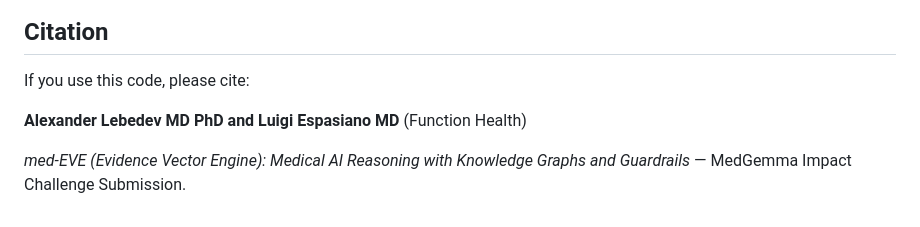
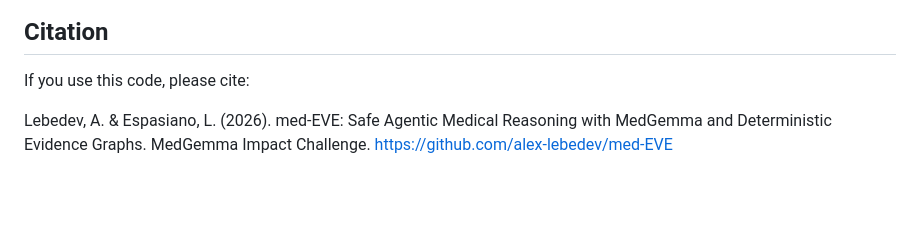
Before and after one commit to alex-lebedev/med-EVE, a Markdown page: README.md, the part around the change. GitHub-like rendering; blank space fills up the shorter version.

Commit message:
Update citation

```diff
--- a/README.md
+++ b/README.md
@@ -261,6 +261,7 @@ See [LICENSE](LICENSE) for details.
 
 If you use this code, please cite:
 
-**Alexander Lebedev MD PhD and Luigi Espasiano MD** (Function Health)
 
-*med-EVE (Evidence Vector Engine): Medical AI Reasoning with Knowledge Graphs and Guardrails* — MedGemma Impact Challenge Submission.
+Lebedev, A. & Espasiano, L. (2026). med-EVE: Safe Agentic Medical Reasoning
+with MedGemma and Deterministic Evidence Graphs. MedGemma Impact Challenge.
+https://github.com/alex-lebedev/med-EVE
```
